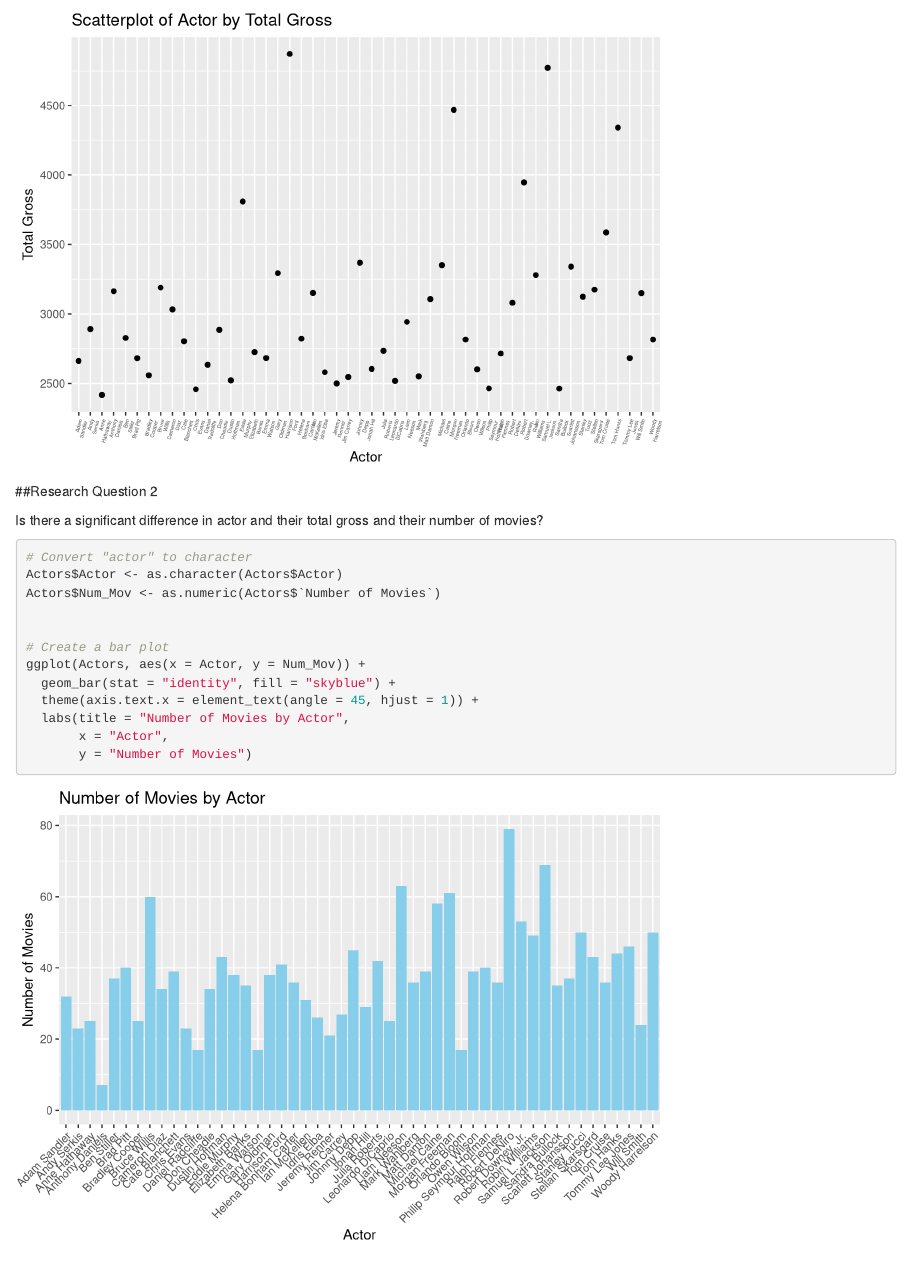
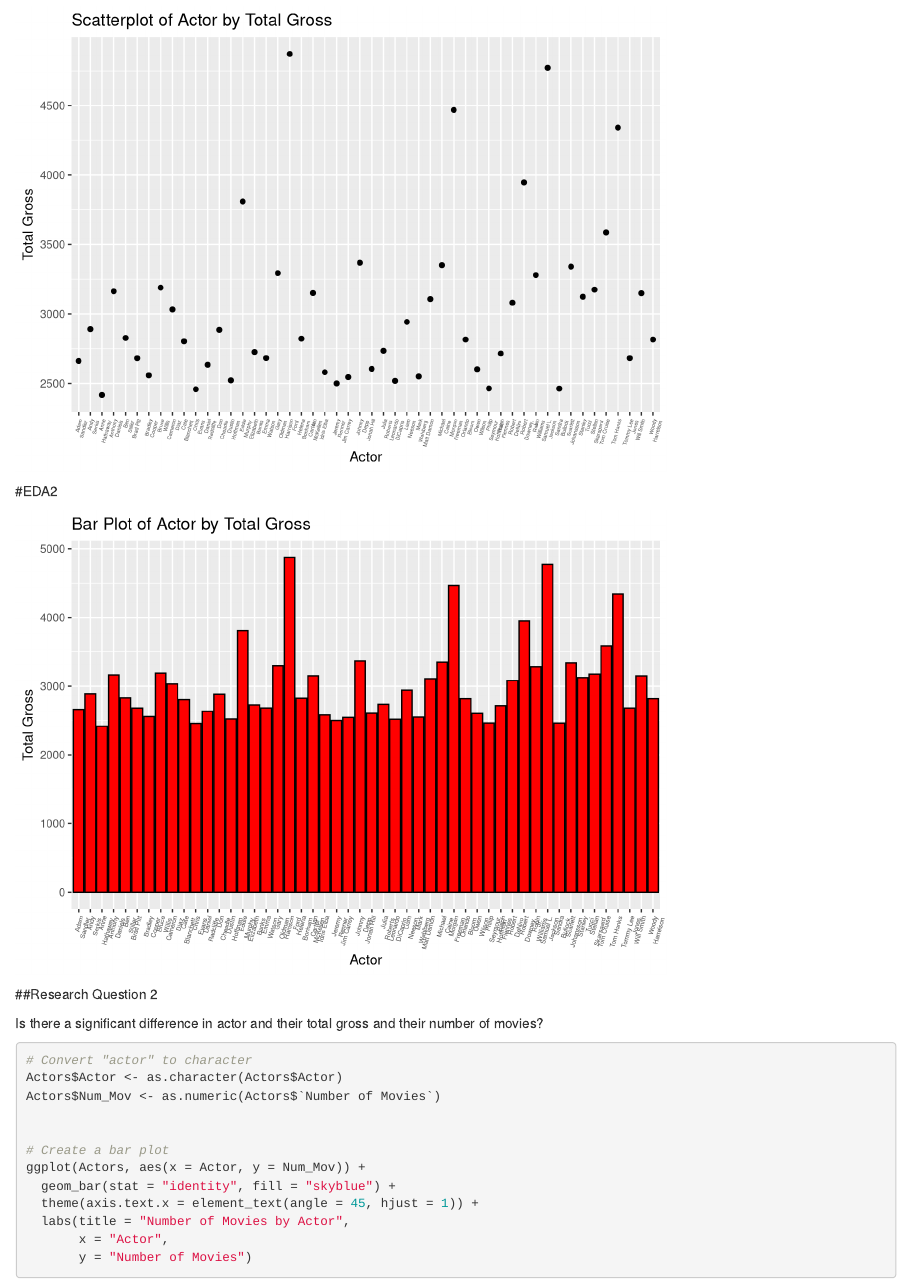
Before and after one commit to Stat184-Fall2023/FP_BridgetW_VaibhavC_EricL, an R Markdown document (Final Project .Rmd): the page in a window 1100 px wide, from 640 px down. Rendered offline with R 4.5, knitr and Pandoc, with nearby package versions.

Commit message:
Update Final Project .Rmd

````diff
--- a/Final Project .Rmd
+++ b/Final Project .Rmd
@@ -39,6 +39,19 @@ ggplot(Actors, aes(x = str_wrap(Actor, width = 10), y = `Total Gross`)) +
   theme(axis.text.x = element_text(angle = 75, hjust = 1, size = 4))  # Adjust x-axis text angle and size
 ```
 
+#EDA2
+```{r, echo= FALSE}
+# Create a bar plot
+ggplot(Actors, aes(x = str_wrap(Actor, width = 10), y = `Total Gross`)) +
+  geom_bar(stat = "identity", fill = "red", color = "black") +
+  labs(title = "Bar Plot of Actor by Total Gross",
+       x = "Actor",
+       y = "Total Gross") +
+  theme(axis.text.x = element_text(angle = 75, hjust = 1, size = 5))
+
+
+```
+
 ##Research Question 2
 
 Is there a significant difference in actor and their total gross and their number of movies?
````
